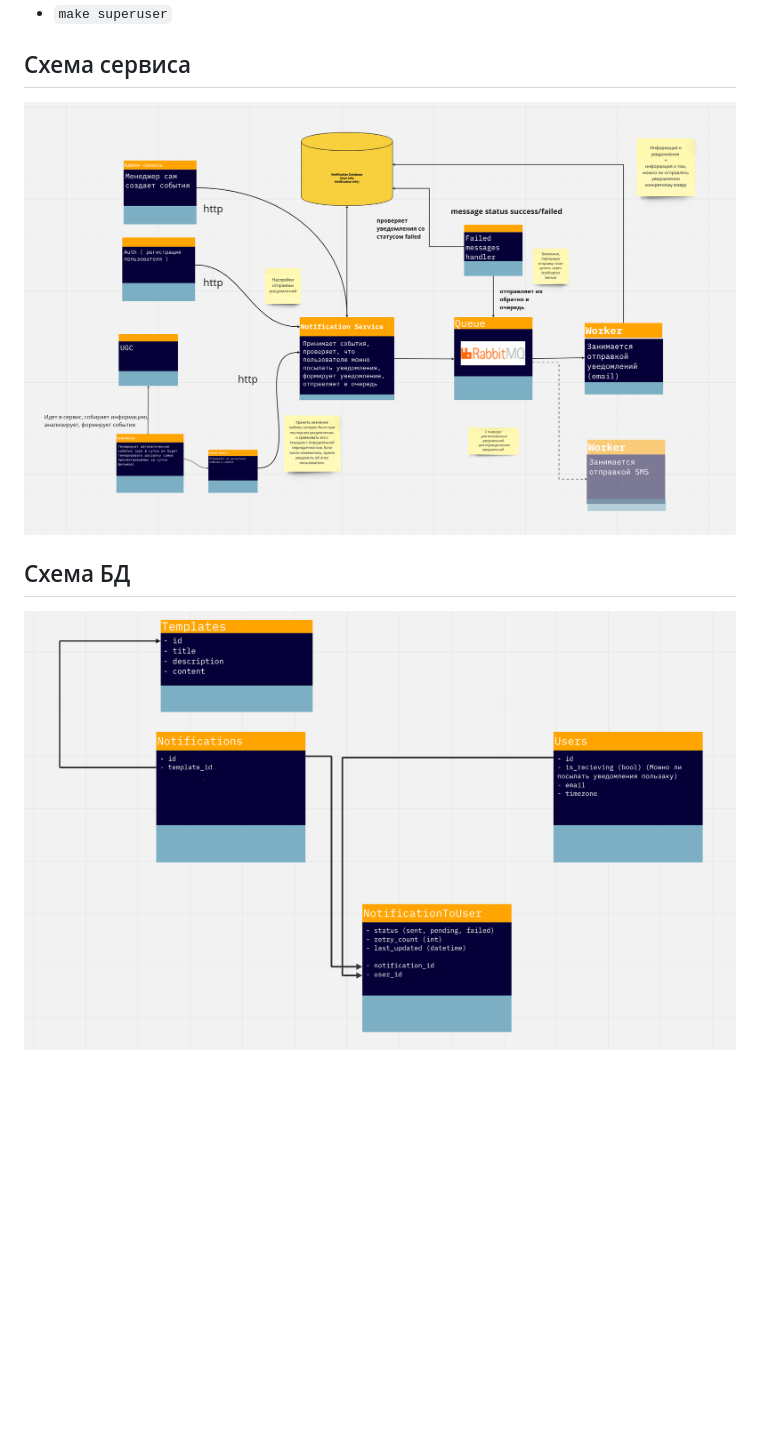
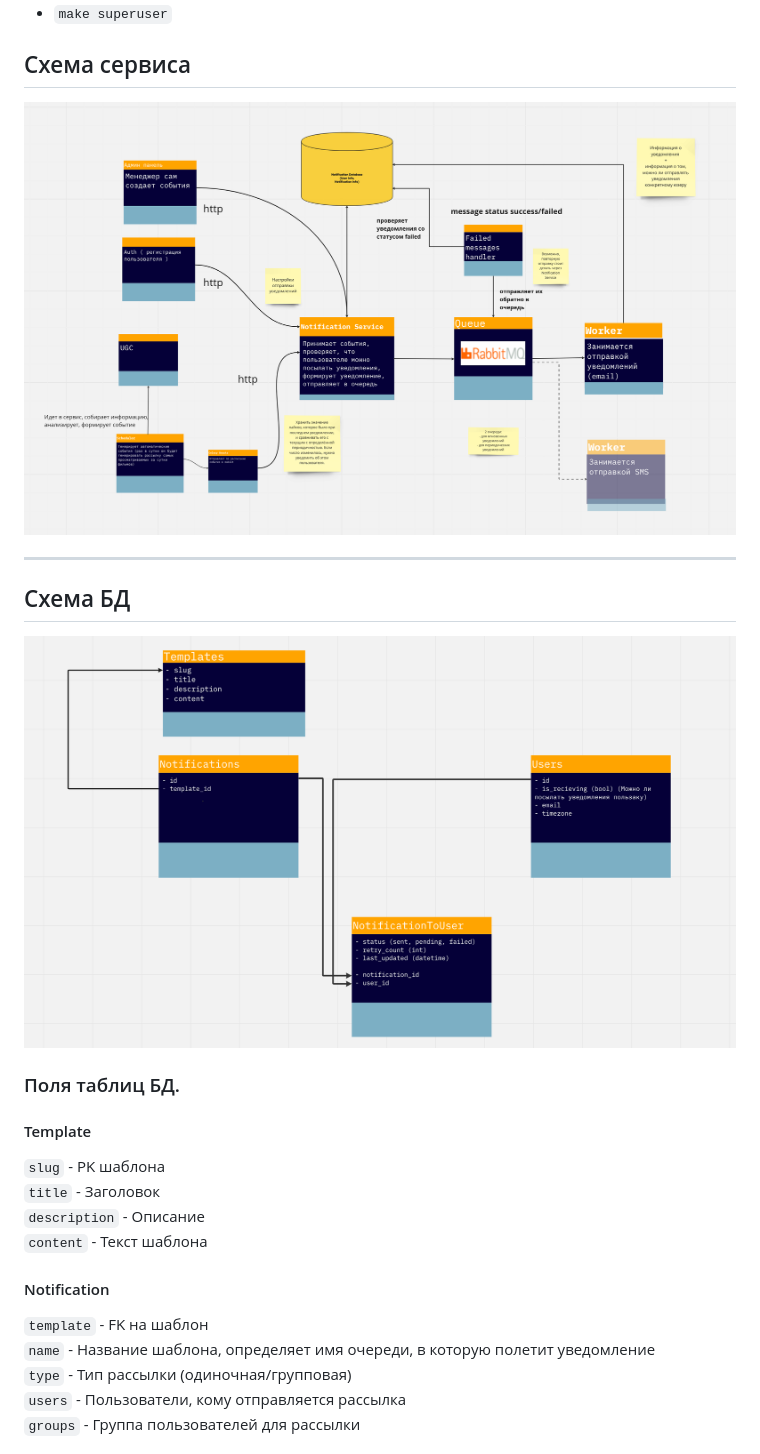
Before and after one commit to bogatovad/notifications_sprint_1, a Markdown page: README.md, the part around the change printed below. GitHub-like rendering; pictures changed too: docs/images/schema_db.png (added), schemas/schema_db.png (deleted); blank space fills up the shorter version.

```diff
--- a/README.md
+++ b/README.md
@@ -17,8 +17,27 @@
 - `make superuser`
 
 ## Схема сервиса
-![](schemas/schema.png?raw=true "Схема сервиса")
+![](docs/images/schema.png?raw=true "Схема сервиса")
+
+---
 
 ## Схема БД
 
-![](schemas/schema_db.png "Схема сервиса")
+![](docs/images/schema_db.png "Схема сервиса")
+
+### Поля таблиц БД.
+
+
+#### Template
+`slug` - PK шаблона
+`title` - Заголовок
+`description` - Описание
+`content` - Текст шаблона
+
+#### Notification
+`template` - FK на шаблон
+`name` - Название шаблона, определяет имя очереди, в которую полетит уведомление
+`type` - Тип рассылки (одиночная/групповая)
+`users` - Пользователи, кому отправляется рассылка
+`groups` - Группа пользователей для рассылки
+
```
Also changed, not shown: other parts of README.md (+24 -7 lines), docs/images/admin.png (added), docs/images/schema.png (renamed from schemas/schema.png).
